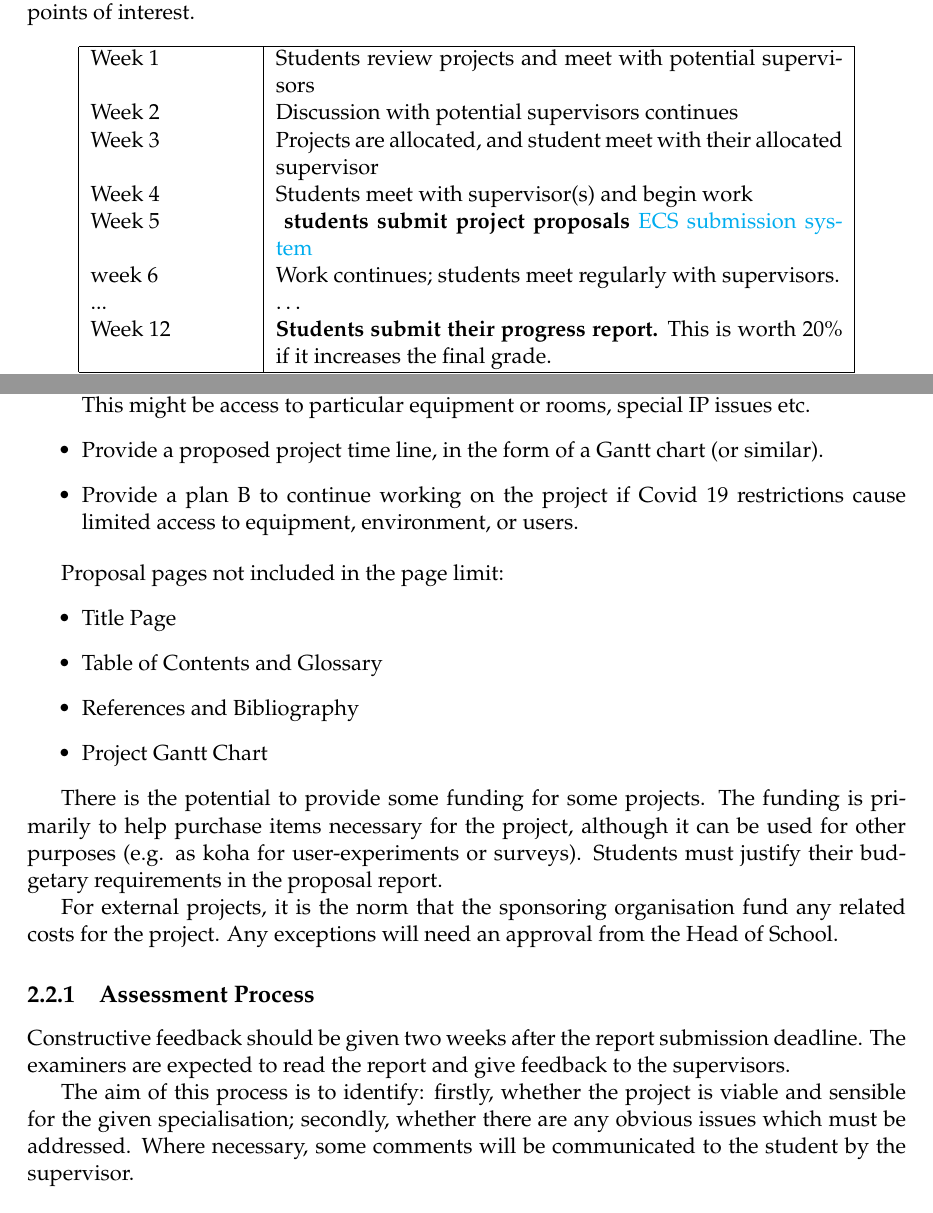
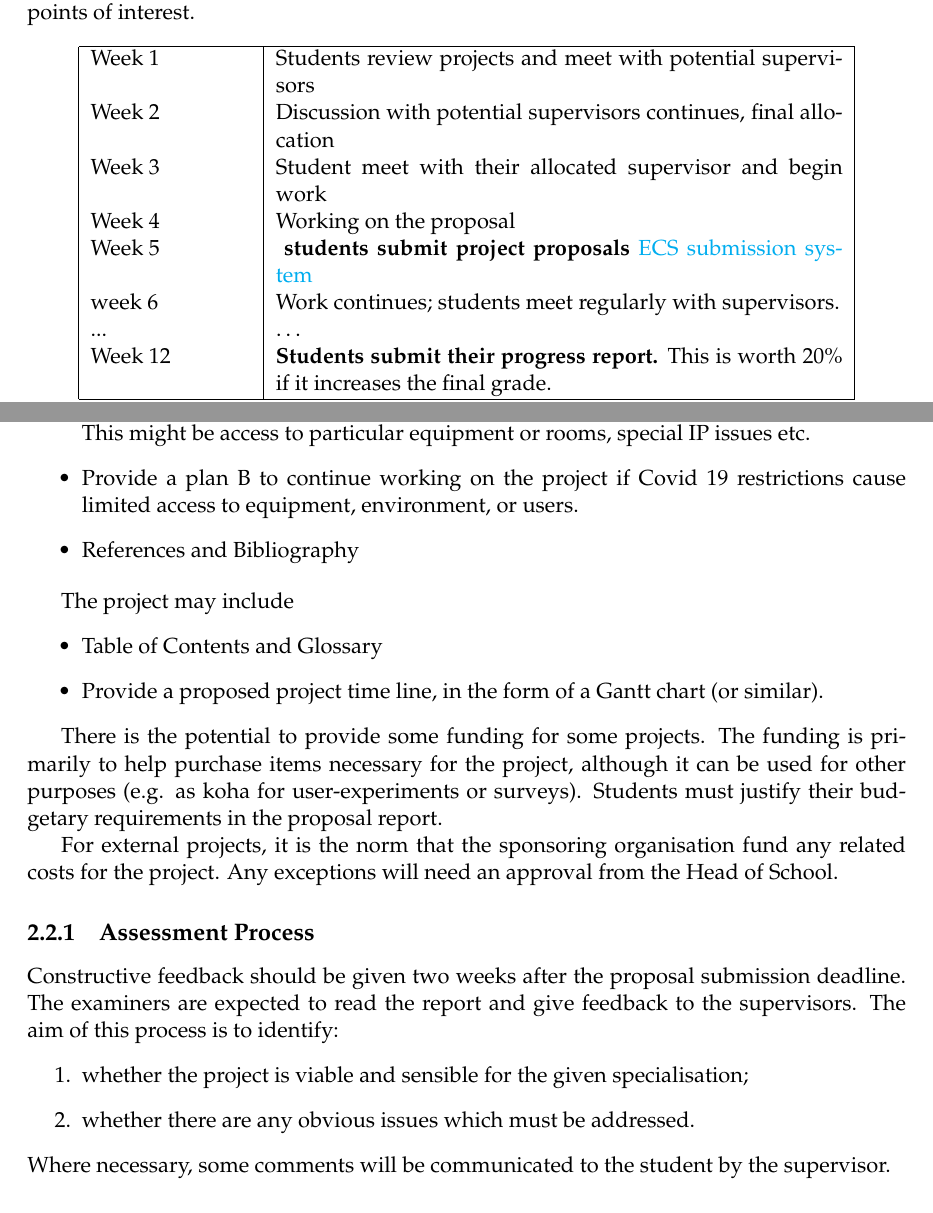
Before and after one commit to Wellington-Faculty-of-Engineering/BScHonorsHandbook, a LaTeX thesis (handbook.tex, which reads allocation.tex, introduction.tex): two parts of pages 5 and 7 of 18, joined at a grey line, cut so that both start at the same text. Compiled offline with pdfLaTeX.

Commit message:
Just checking some of the working and updating spelling mistakes

```diff
--- a/allocation.tex
+++ b/allocation.tex
@@ -43,17 +44,14 @@ the report should include the following topics:}
     \item A discussion of any other requirements for the project to be successfully
     completed. This might be access to particular equipment or rooms, special IP
     issues etc.
-\item Provide a proposed project time line, in the form of a Gantt chart (or similar).
     \item Provide a plan B to continue working on the project if Covid 19 restrictions cause limited access to equipment, environment, or users.
+\item References and Bibliography
 \end{itemize}
 
-
-{Proposal pages not included in the page limit:}
+The project may include
 \begin{itemize}
-	\item Title Page
 	\item Table of Contents and Glossary
-	\item References and Bibliography
-	\item Project Gantt Chart
+    \item Provide a proposed project time line, in the form of a Gantt chart (or similar).
 \end {itemize}
 
 There is the potential to provide some funding for some projects.
@@ -66,12 +64,13 @@ For external projects, it is the norm that the sponsoring organisation fund any
 
 \subsection{Assessment Process}
 
-{Constructive feedback should be given two weeks after the report submission deadline.  The examiners are expected to read the report and give feedback to the supervisors.}
-
-The aim of this process is to identify:
-firstly, whether the project is viable and sensible for the given
-specialisation; secondly, whether there are any obvious issues which
-must be addressed.  Where necessary, some comments will be communicated
+Constructive feedback should be given two weeks after the proposal submission deadline.
+The examiners are expected to read the report and give feedback to the supervisors. The aim of this process is to identify:
+\begin{enumerate}
+    \item whether the project is viable and sensible for the given specialisation;
+    \item whether there are any obvious issues which must be addressed.
+\end{enumerate}
+Where necessary, some comments will be communicated
 to the student by the supervisor.
 
 \section{Intellectual Property Agreement}
--- a/introduction.tex
+++ b/introduction.tex
@@ -42,9 +42,9 @@ The following provides a rough overview of the project timeline, and identifies
 \begin{tabular}{|l|p{10cm}|}
 \hline
 Week 1 & Students review projects and meet with potential supervisors\\
-Week 2 & Discussion with potential supervisors continues\\
-Week 3 & Projects are allocated, and student meet with their allocated supervisor\\
-Week 4 & Students meet with supervisor(s) and begin work\\
+Week 2 & Discussion with potential supervisors continues, final allocation\\
+Week 3 & Student meet with their allocated supervisor and begin work\\
+Week 4 & Working on the proposal \\
 Week 5 & \textbf{ students submit project proposals} \href{https://apps.ecs.vuw.ac.nz/submit/COMP489}{ECS submission system}\\
 week 6 & Work continues; students meet regularly with supervisors.\\
 ...&  $\ldots$\\
```
Also changed, not shown: Supervision.tex (+10 -10 lines), finalreport.tex (+2 -2 lines), presentation.tex (+2 -2 lines), progress.tex (+1 -1 lines), allocation.tex (1 more changed lines). Lines whose indentation alone changed are shown as unchanged.
